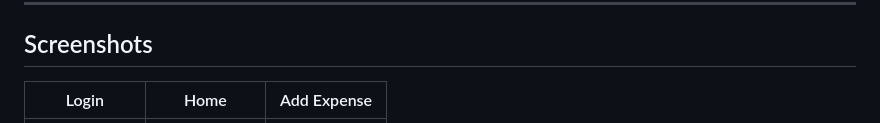
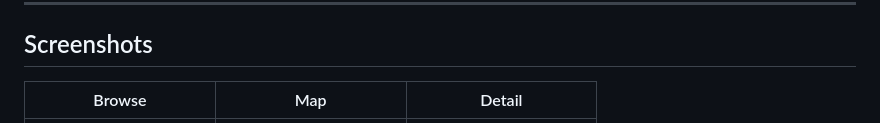
Before and after one commit to Medalisekri/retrieva_frontend, a Markdown page: README.md, the part around one of its changes. Drawn GitHub-style.

Commit message:
Replace old screenshots with new ones
Updated screenshots in the README to reflect new images.

```diff
--- a/README.md
+++ b/README.md
@@ -12,5 +12,5 @@
 ## Screenshots
 
 
-| Login | Home | Add Expense |
+| Browse | Map | Detail |
 |---|---|---|
```
Also changed, not shown: other parts of README.md (+1 -1 lines).
